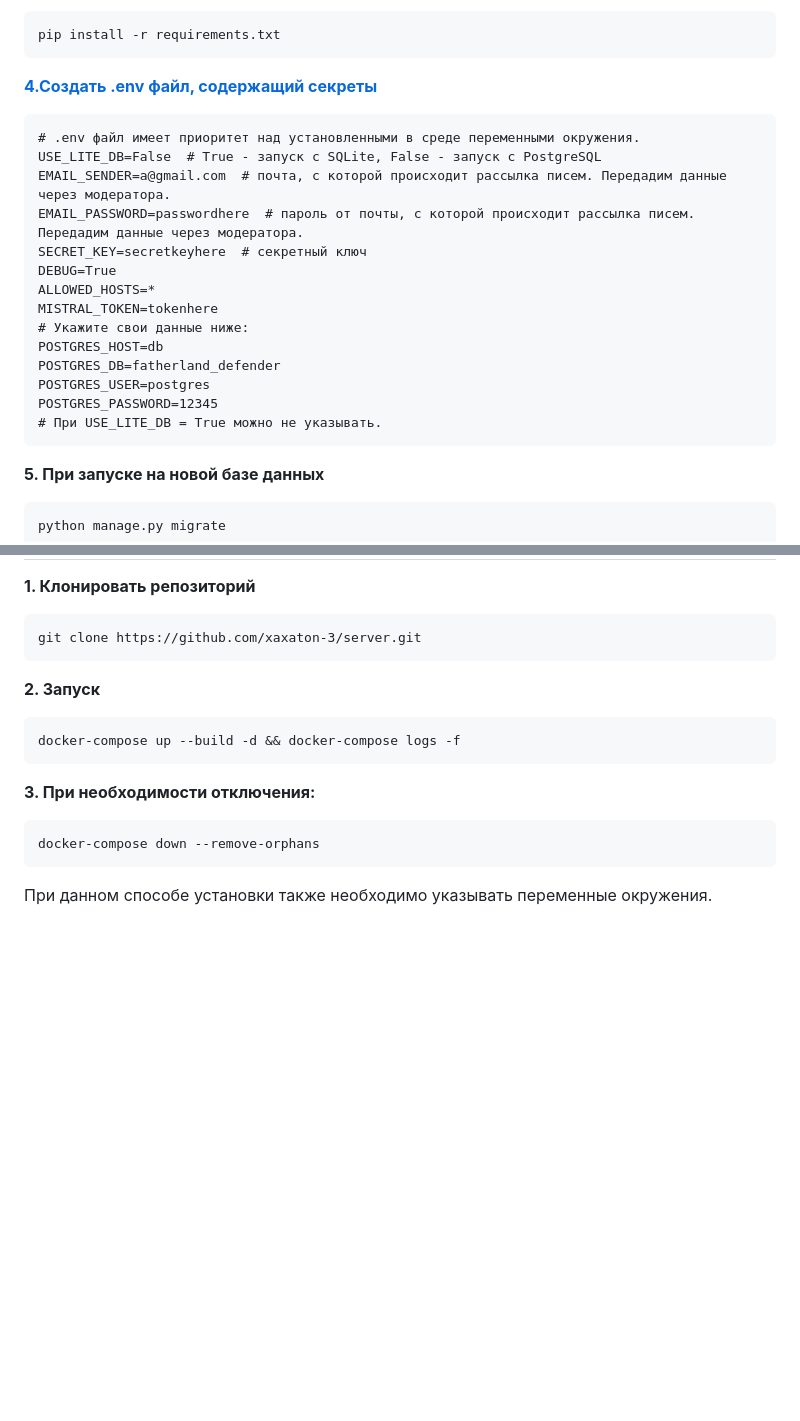
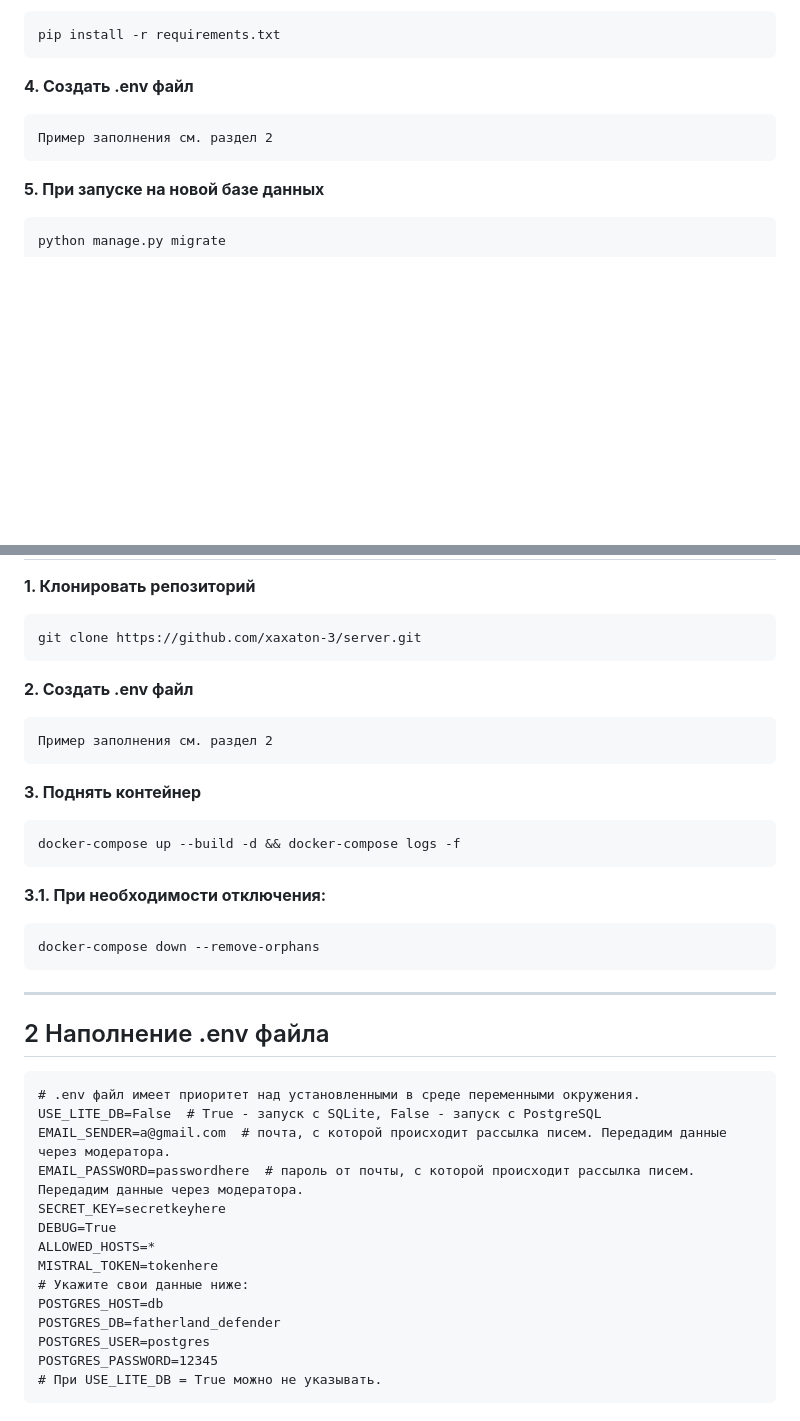
Before and after one commit to xaxaton-3/server, a Markdown page: README.md, 2 parts joined by grey strips. Rendered like a GitHub page; blank space fills up the shorter version.

Commit message:
fix: Backend: Исправлена навигация в README

````diff
--- a/README.md
+++ b/README.md
@@ -34,22 +34,10 @@ python -m venv venv
 ```
 pip install -r requirements.txt
 ```
-[**4.Создать .env файл, содержащий секреты**](#env)
+
+**4. Создать .env файл**
 ```
-# .env файл имеет приоритет над установленными в среде переменными окружения.
-USE_LITE_DB=False  # True - запуск с SQLite, False - запуск с PostgreSQL
-EMAIL_SENDER=a@gmail.com  # почта, с которой происходит рассылка писем. Передадим данные через модератора.
-EMAIL_PASSWORD=passwordhere  # пароль от почты, с которой происходит рассылка писем. Передадим данные через модератора.
-SECRET_KEY=secretkeyhere  # секретный ключ
-DEBUG=True
-ALLOWED_HOSTS=*
-MISTRAL_TOKEN=tokenhere
-# Укажите свои данные ниже:
-POSTGRES_HOST=db
-POSTGRES_DB=fatherland_defender
-POSTGRES_USER=postgres
-POSTGRES_PASSWORD=12345
-# При USE_LITE_DB = True можно не указывать.
+Пример заполнения см. раздел 2
 ```
 
 **5. При запуске на новой базе данных**
@@ -67,13 +55,36 @@ ___
 ```
 git clone https://github.com/xaxaton-3/server.git
 ```
-**2. Запуск**
+**2. Создать .env файл**
+```
+Пример заполнения см. раздел 2
+```
+**3. Поднять контейнер**
 ```
 docker-compose up --build -d && docker-compose logs -f
 ```
-**3. При необходимости отключения:**
+**3.1. При необходимости отключения:**
 ```
 docker-compose down --remove-orphans
 ```
 
-При данном способе установки также необходимо указывать <a name="env">переменные окружения</a>.
+
+___
+
+## 2 Наполнение .env файла
+```
+# .env файл имеет приоритет над установленными в среде переменными окружения.
+USE_LITE_DB=False  # True - запуск с SQLite, False - запуск с PostgreSQL
+EMAIL_SENDER=a@gmail.com  # почта, с которой происходит рассылка писем. Передадим данные через модератора.
+EMAIL_PASSWORD=passwordhere  # пароль от почты, с которой происходит рассылка писем. Передадим данные через модератора.
+SECRET_KEY=secretkeyhere
+DEBUG=True
+ALLOWED_HOSTS=*
+MISTRAL_TOKEN=tokenhere
+# Укажите свои данные ниже:
+POSTGRES_HOST=db
+POSTGRES_DB=fatherland_defender
+POSTGRES_USER=postgres
+POSTGRES_PASSWORD=12345
+# При USE_LITE_DB = True можно не указывать.
+```
````
Also changed, not shown: other parts of README.md (+6 -6 lines).
